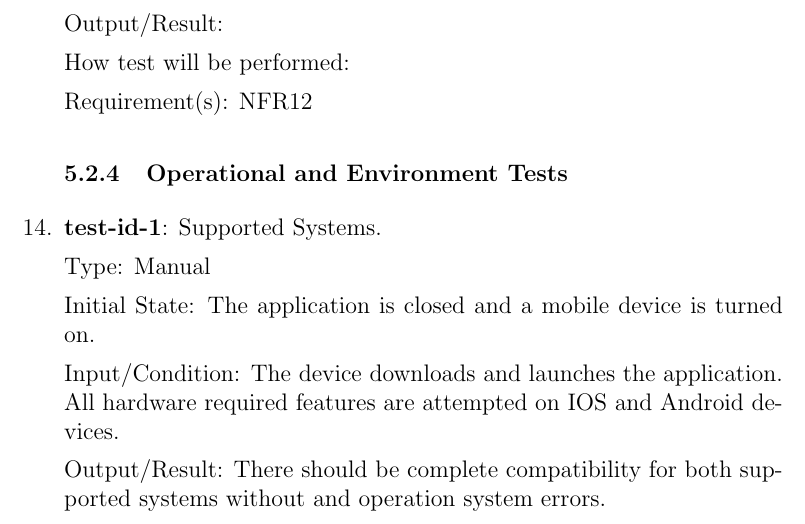
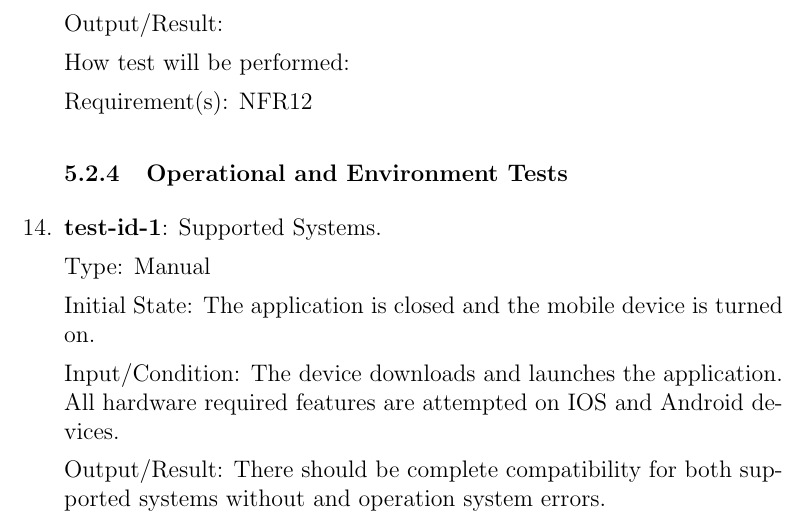
Before and after one commit to dimitritsampiras/olympian-mobile-app, a LaTeX document (docs/VnVPlan/VnVPlan.tex): part of page 21 of 30, cut so that both start at the same text. Compiled offline with pdfLaTeX.

Commit message:
Update docs/VnVPlan/VnVPlan.tex

```diff
--- a/docs/VnVPlan/VnVPlan.tex
+++ b/docs/VnVPlan/VnVPlan.tex
@@ -748,7 +748,7 @@
 
 		Type: Manual
 
-		Initial State: The application is closed and a mobile device is turned on.
+		Initial State: The application is closed and the mobile device is turned on.
 
 		Input/Condition: The device downloads and launches the application. All hardware required features are attempted on IOS and Android devices.
 
```
